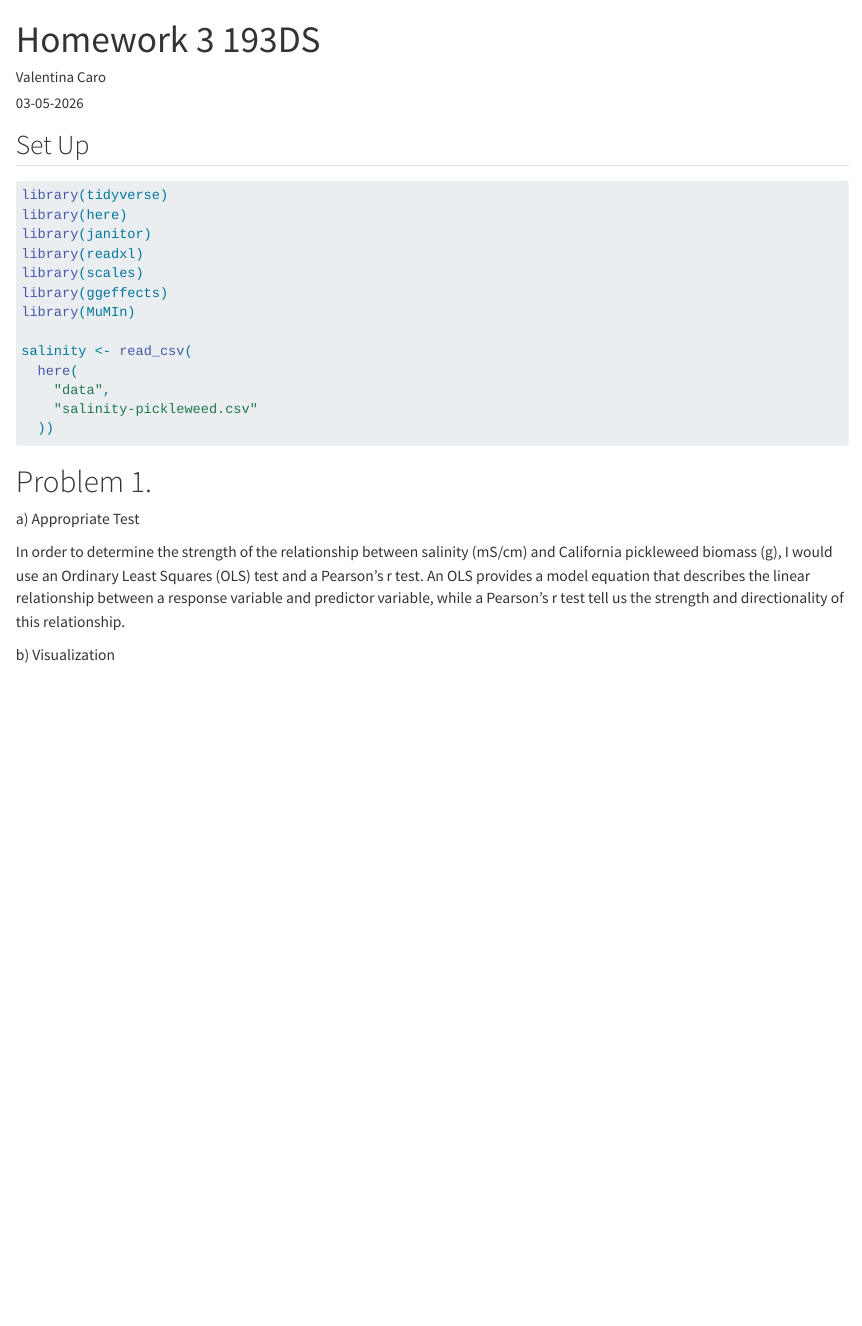
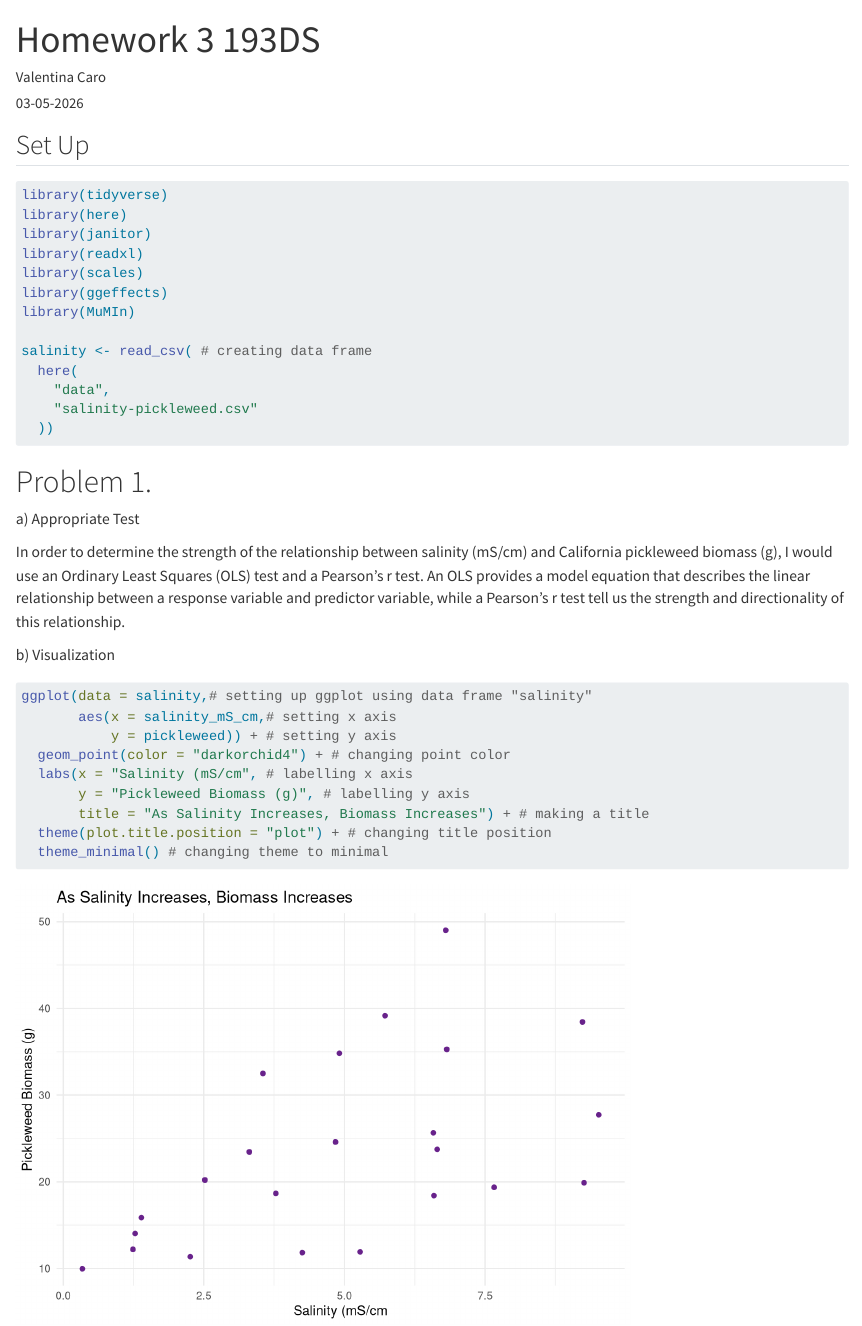
Before and after one commit to valecarov/ENVS-193DS_homework-03, a Quarto document (code/Homework 3 193DS.qmd): the page in a window 1100 px wide, from its top. Rendered offline with R 4.5, knitr and Pandoc in place of Quarto, with nearby package versions.

Commit message:
creating a visualization to show relationship between salinity and pickleweed biomass

````diff
--- a/code/Homework 3 193DS.qmd
+++ b/code/Homework 3 193DS.qmd
@@ -22,7 +22,7 @@ library(scales)
 library(ggeffects)
 library(MuMIn)
 
-salinity <- read_csv(
+salinity <- read_csv( # creating data frame
   here(
     "data",
     "salinity-pickleweed.csv"
@@ -39,7 +39,16 @@ In order to determine the strength of the relationship between salinity (mS/cm)
 b\) Visualization
 
 ```{r}
+#| label: visualization
 
-
+ggplot(data = salinity,# setting up ggplot using data frame "salinity"
+       aes(x = salinity_mS_cm,# setting x axis
+           y = pickleweed)) + # setting y axis
+  geom_point(color = "darkorchid4") + # changing point color
+  labs(x = "Salinity (mS/cm", # labelling x axis
+       y = "Pickleweed Biomass (g)", # labelling y axis
+       title = "As Salinity Increases, Biomass Increases") + # making a title
+  theme(plot.title.position = "plot") + # changing title position
+  theme_minimal() # changing theme to minimal
 
 ```
````
